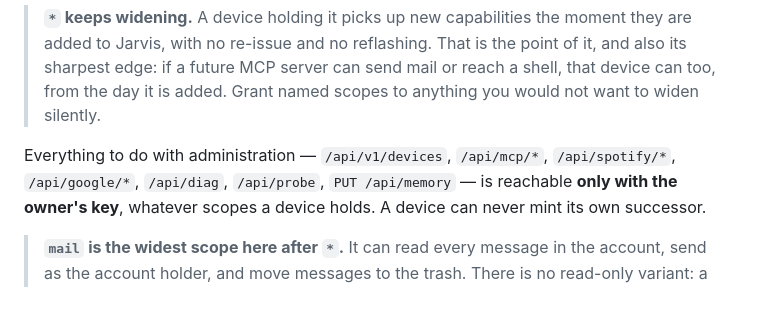
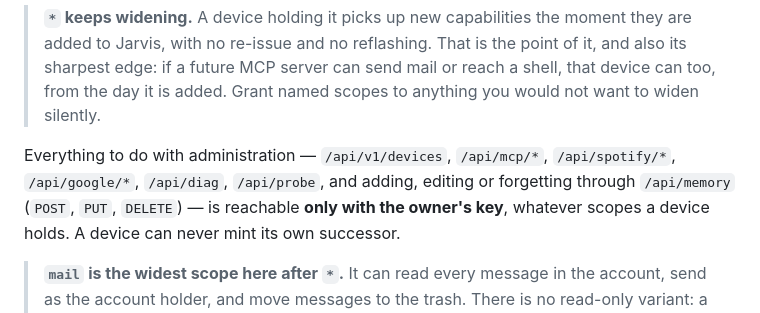
Before and after one commit to kucau0901/jarvis-voice-agent, a Markdown page: docs/api.md, the part around the change. Rendered like a GitHub page.

```diff
--- a/docs/api.md
+++ b/docs/api.md
@@ -151,7 +151,8 @@ available — not an error. `tools` will be empty.
 > named scopes to anything you would not want to widen silently.
 
 Everything to do with administration — `/api/v1/devices`, `/api/mcp/*`,
-`/api/spotify/*`, `/api/google/*`, `/api/diag`, `/api/probe`, `PUT /api/memory` —
+`/api/spotify/*`, `/api/google/*`, `/api/diag`, `/api/probe`, and adding, editing
+or forgetting through `/api/memory` (`POST`, `PUT`, `DELETE`) —
 is reachable **only with the owner's key**, whatever scopes a device holds. A
 device can never mint its own successor.
 
```
Also changed, not shown: README.md (+9 -1 lines), docs/DESIGN.md (+14 -5 lines).
